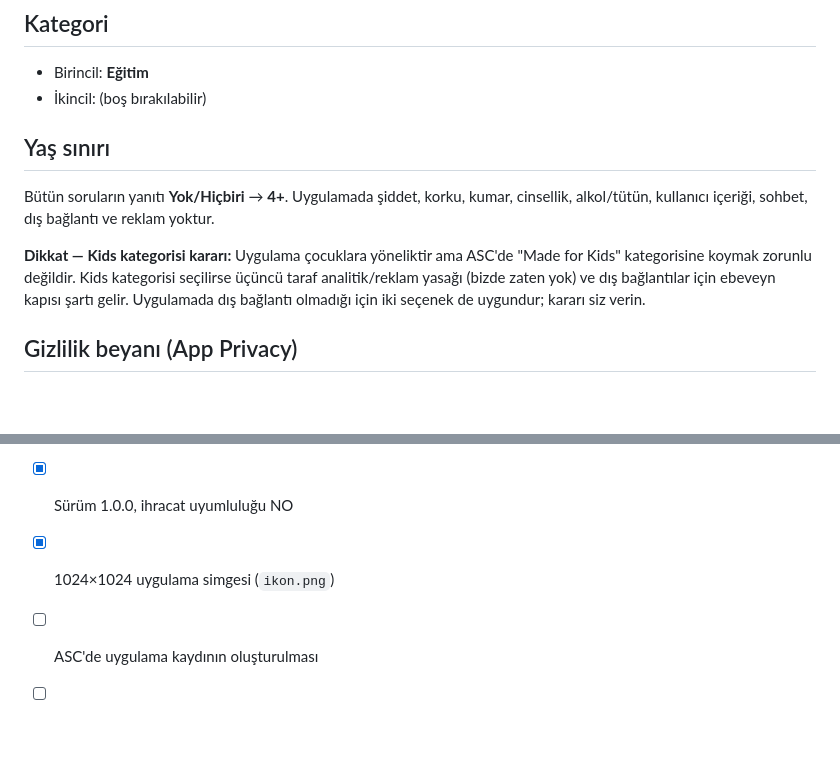
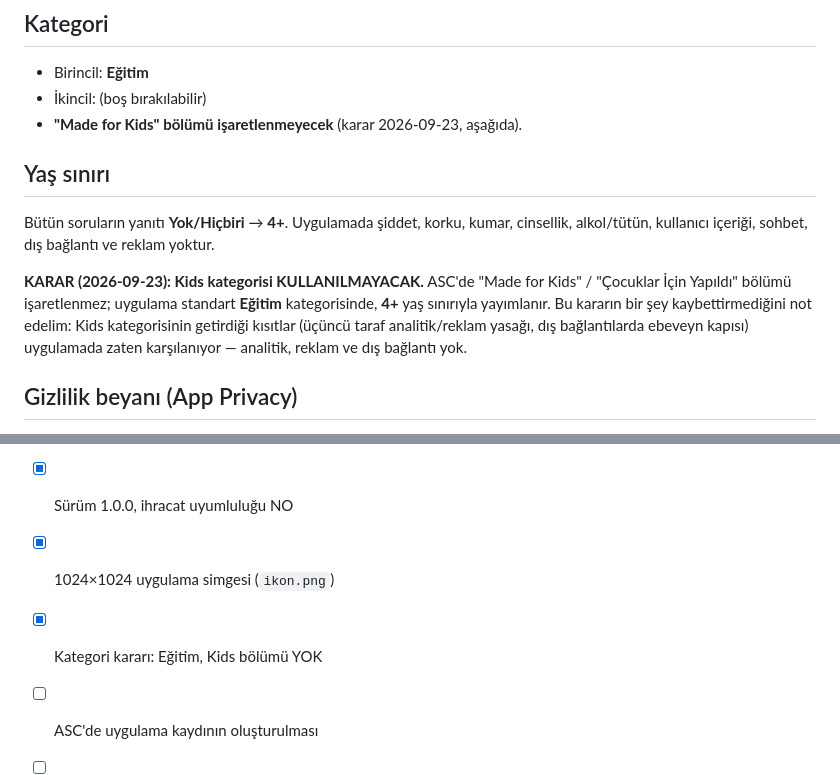
Before and after one commit to djenkjilmazz-tech/languan-okul-pages, a Markdown page: ASC-KAYIT.md, 2 parts joined by grey strips. GitHub-like rendering; blank space fills up the shorter version.

Commit message:
Kategori kararı: Kids bölümü kullanılmayacak

```diff
--- a/ASC-KAYIT.md
+++ b/ASC-KAYIT.md
@@ -109,6 +109,7 @@ göstermek içindir.
 
 - Birincil: **Eğitim**
 - İkincil: (boş bırakılabilir)
+- **"Made for Kids" bölümü işaretlenmeyecek** (karar 2026-09-23, aşağıda).
 
 ## Yaş sınırı
 
@@ -116,11 +117,12 @@ Bütün soruların yanıtı **Yok/Hiçbiri** → **4+**.
 Uygulamada şiddet, korku, kumar, cinsellik, alkol/tütün, kullanıcı içeriği, sohbet,
 dış bağlantı ve reklam yoktur.
 
-**Dikkat — Kids kategorisi kararı:** Uygulama çocuklara yöneliktir ama ASC'de
-"Made for Kids" kategorisine koymak zorunlu değildir. Kids kategorisi seçilirse
-üçüncü taraf analitik/reklam yasağı (bizde zaten yok) ve dış bağlantılar için
-ebeveyn kapısı şartı gelir. Uygulamada dış bağlantı olmadığı için iki seçenek de
-uygundur; kararı siz verin.
+**KARAR (2026-09-23): Kids kategorisi KULLANILMAYACAK.**
+ASC'de "Made for Kids" / "Çocuklar İçin Yapıldı" bölümü işaretlenmez; uygulama
+standart **Eğitim** kategorisinde, **4+** yaş sınırıyla yayımlanır.
+Bu kararın bir şey kaybettirmediğini not edelim: Kids kategorisinin getirdiği
+kısıtlar (üçüncü taraf analitik/reklam yasağı, dış bağlantılarda ebeveyn kapısı)
+uygulamada zaten karşılanıyor — analitik, reklam ve dış bağlantı yok.
 
 ## Gizlilik beyanı (App Privacy)
 
@@ -145,6 +147,7 @@ için üretildi.
 - [x] 6.9" ekran görüntüleri (1320×2868, 6 adet)
 - [x] Sürüm 1.0.0, ihracat uyumluluğu NO
 - [x] 1024×1024 uygulama simgesi (`ikon.png`)
+- [x] Kategori kararı: Eğitim, Kids bölümü YOK
 - [ ] ASC'de uygulama kaydının oluşturulması
 - [ ] Arşivleme ve yükleme *(sizin onayınızla)*
 - [ ] Metinlerin ASC'ye girilmesi
```
